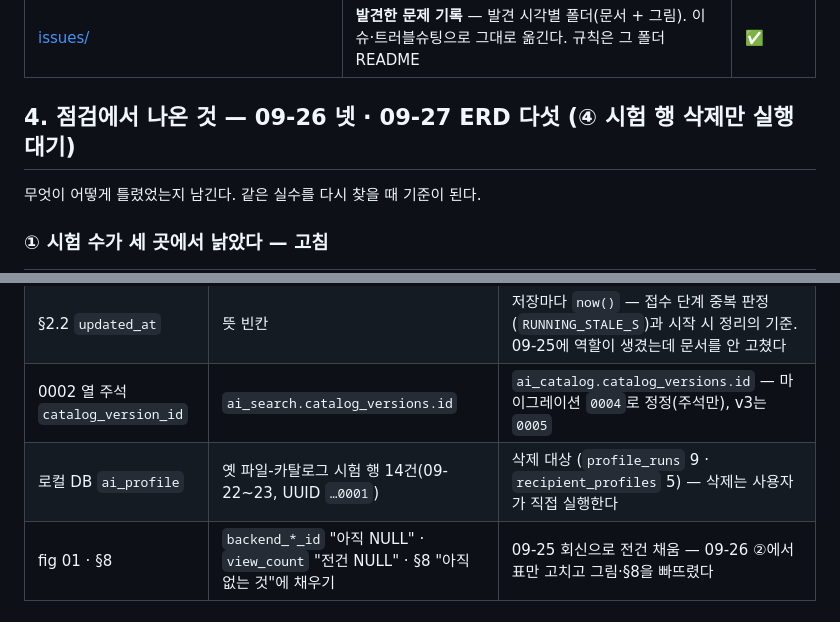
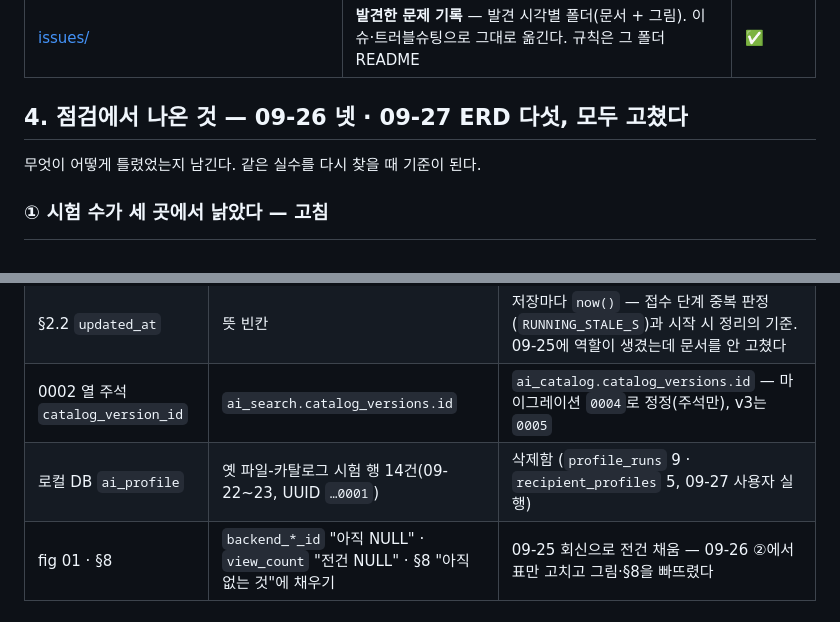
Before and after one commit to 100-hours-a-week/KTB4-12th-AI, a Markdown page: profiling/docs/문서_목록.md, 2 parts joined by grey strips. Drawn GitHub-style.

Commit message:
docs(profiling): ERD ④ 옛 파일-카탈로그 시험 행 14건 삭제 완료 반영
ai_profile 두 표가 비었음을 확인(0, 0)하고 ERD 머리표 · 문서_목록 §4 제목과 ⑤ 행을 "삭제 완료"로.

Co-Authored-By: Claude Fable 5.1 <noreply@anthropic.com>

```diff
--- a/profiling/docs/문서_목록.md
+++ b/profiling/docs/문서_목록.md
@@ -75,7 +75,7 @@ README 에서 링크를 따라 닿는 순서. 같은 문서는 처음 나온 자
 | [../tools/catalog/returned/2026-09-25/README.md](../tools/catalog/returned/2026-09-25/README.md) | Backend 회신(xlsx 2종)을 어떻게 이었나 | ✅ |
 | [issues/](issues/) | **발견한 문제 기록** — 발견 시각별 폴더(문서 + 그림). 이슈·트러블슈팅으로 그대로 옮긴다. 규칙은 그 폴더 README | ✅ |
 
-## 4. 점검에서 나온 것 — **09-26 넷 · 09-27 ERD 다섯 (④ 시험 행 삭제만 실행 대기)**
+## 4. 점검에서 나온 것 — **09-26 넷 · 09-27 ERD 다섯, 모두 고쳤다**
 
 무엇이 어떻게 틀렸었는지 남긴다. 같은 실수를 다시 찾을 때 기준이 된다.
 
@@ -121,7 +121,7 @@ README 에서 링크를 따라 닿는 순서. 같은 문서는 처음 나온 자
 | §3.2 · §3.3 표 | `updated_at` 행 없음 (그림에는 있음) | 0003 두 표 모두 있고 적재·회신이 갱신한다. `products.updated_at`은 `ProductRecord.updatedAt`으로 나간다 |
 | §2.2 `updated_at` | 뜻 빈칸 | 저장마다 `now()` — 접수 단계 중복 판정(`RUNNING_STALE_S`)과 시작 시 정리의 기준. 09-25에 역할이 생겼는데 문서를 안 고쳤다 |
 | 0002 열 주석 `catalog_version_id` | `ai_search.catalog_versions.id` | `ai_catalog.catalog_versions.id` — 마이그레이션 `0004`로 정정(주석만), v3는 `0005` |
-| 로컬 DB `ai_profile` | 옛 파일-카탈로그 시험 행 14건(09-22~23, UUID `…0001`) | 삭제 대상 (`profile_runs` 9 · `recipient_profiles` 5) — 삭제는 사용자가 직접 실행한다 |
+| 로컬 DB `ai_profile` | 옛 파일-카탈로그 시험 행 14건(09-22~23, UUID `…0001`) | 삭제함 (`profile_runs` 9 · `recipient_profiles` 5, 09-27 사용자 실행) |
 | fig 01 · §8 | `backend_*_id` "아직 NULL" · `view_count` "전건 NULL" · §8 "아직 없는 것"에 채우기 | 09-25 회신으로 전건 채움 — 09-26 ②에서 표만 고치고 그림·§8을 빠뜨렸다 |
 
 ## 5. 점검 방법 (다음에 또 할 때)
```
Also changed, not shown: profiling/docs/DB_ERD.md (+1 -1 lines).
